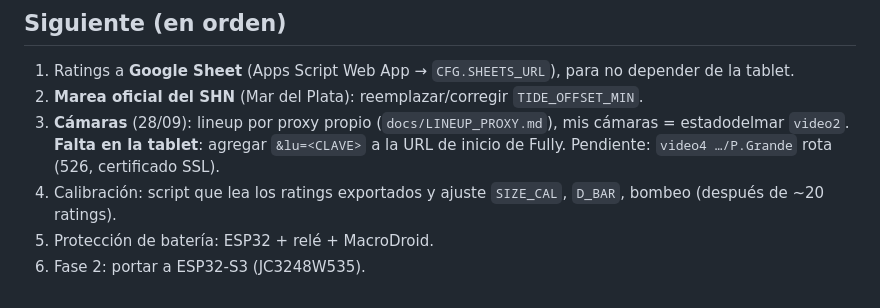
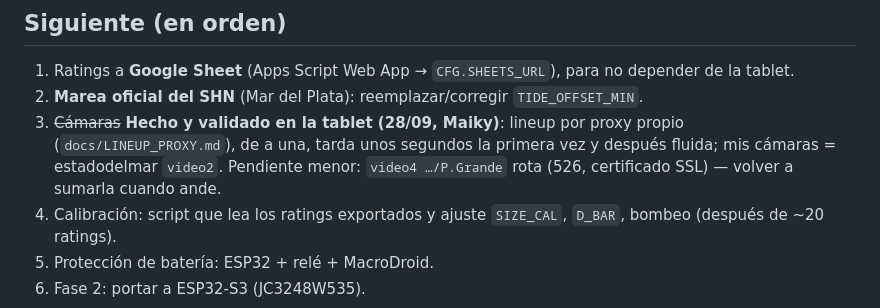
Before and after one commit to ponkus/surfing, a Markdown page: parte/docs/ESTADO.md, the part around the change. Rendered like a GitHub page.

```diff
--- a/parte/docs/ESTADO.md
+++ b/parte/docs/ESTADO.md
@@ -24,7 +24,7 @@
 ## Siguiente (en orden)
 1. Ratings a **Google Sheet** (Apps Script Web App → `CFG.SHEETS_URL`), para no depender de la tablet.
 2. **Marea oficial del SHN** (Mar del Plata): reemplazar/corregir `TIDE_OFFSET_MIN`.
-3. **Cámaras** (28/09): lineup por proxy propio (`docs/LINEUP_PROXY.md`), mis cámaras = estadodelmar `video2`. **Falta en la tablet**: agregar `&lu=<CLAVE>` a la URL de inicio de Fully. Pendiente: `video4 …/P.Grande` rota (526, certificado SSL).
+3. ~~Cámaras~~ **Hecho y validado en la tablet (28/09, Maiky)**: lineup por proxy propio (`docs/LINEUP_PROXY.md`), de a una, tarda unos segundos la primera vez y después fluida; mis cámaras = estadodelmar `video2`. Pendiente menor: `video4 …/P.Grande` rota (526, certificado SSL) — volver a sumarla cuando ande.
 4. Calibración: script que lea los ratings exportados y ajuste `SIZE_CAL`, `D_BAR`, bombeo (después de ~20 ratings).
 5. Protección de batería: ESP32 + relé + MacroDroid.
 6. Fase 2: portar a ESP32-S3 (JC3248W535).
```
Also changed, not shown: parte/CHANGELOG.md (+3 -0 lines).
